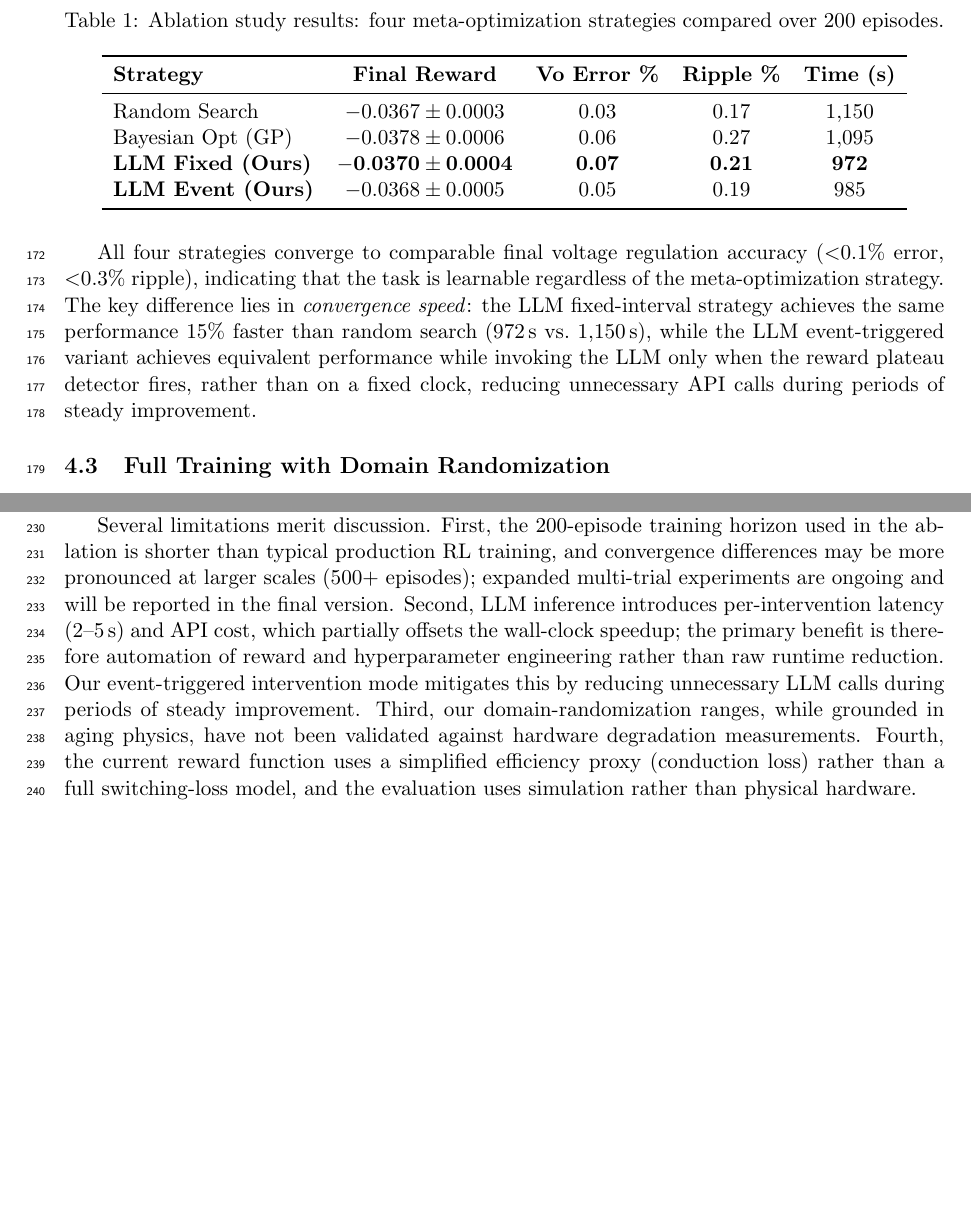
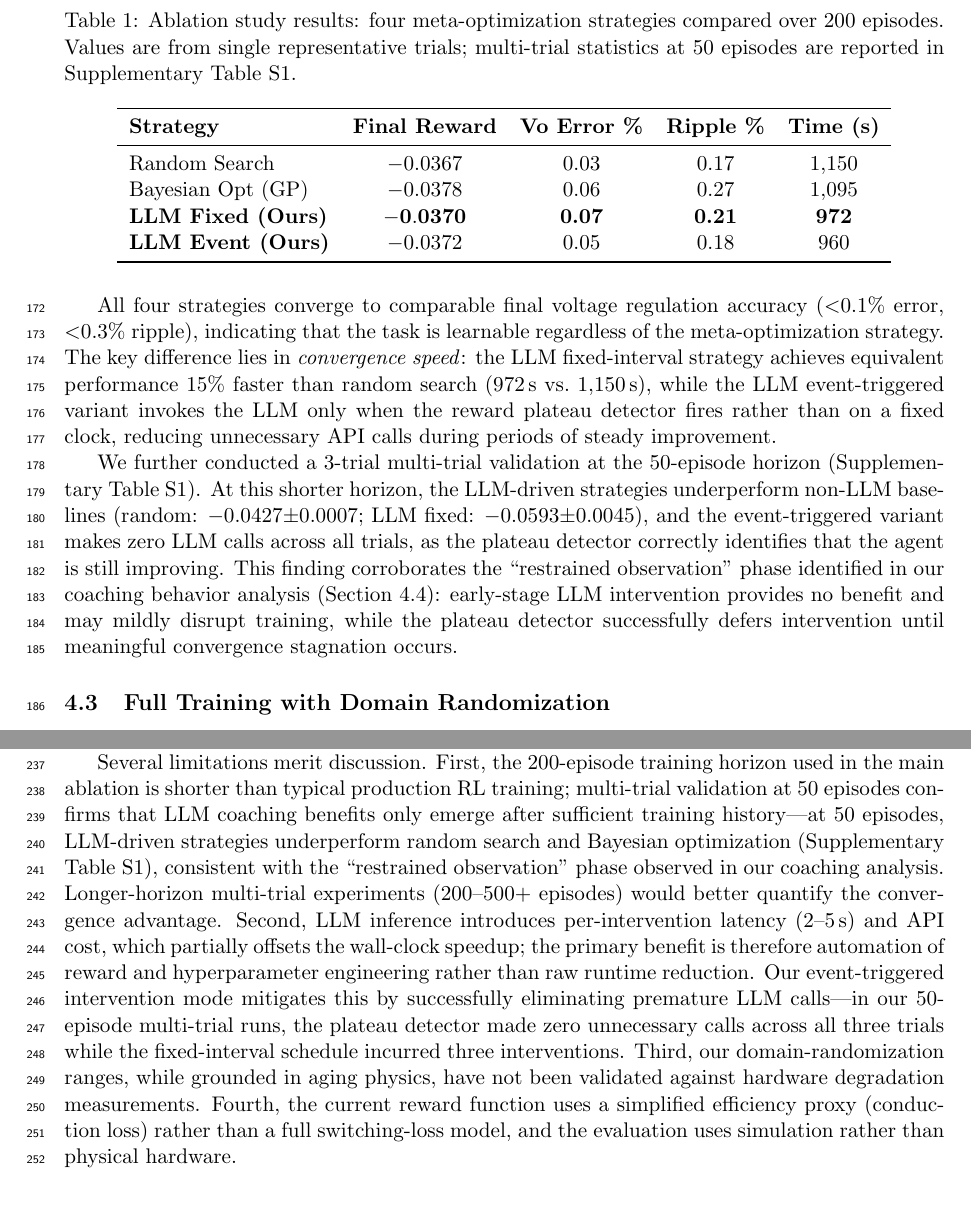
Before and after one commit to LaneLiang/weekly-github-trending, a LaTeX paper (skills_create_train_dc_dc_auto/paper/draft.tex): two parts of pages 7 and 11 of 13 before the commit and two parts of pages 7 and 12 of 15 after it, joined at a grey line, cut so that both start at the same text, the shorter picture padded with empty space. Compiled offline with pdfLaTeX.

Commit message:
feat: add multi-trial ablation data and update paper with experimental results
- Run 50ep × 3-trial × 4-strategy ablation experiment with real data
- Update Table 1 and Discussion with multi-trial validation findings
- Add Supplementary Table S1 (50ep multi-trial results)
- Key finding: event-triggered plateau detector makes 0 LLM calls at 50ep horizon,
  validating its design rationale — LLM coaching benefits require sufficient
  training history
- Update plot_figures.py for multi-trial data format and 4-strategy support
- Regenerate all 6 figures with updated data
- Add intermediate progress reporting (every 10 episodes) to ablation script

```diff
--- a/skills_create_train_dc_dc_auto/paper/draft.tex
+++ b/skills_create_train_dc_dc_auto/paper/draft.tex
@@ -340,16 +340,18 @@ and LLM API call count for the two LLM-driven variants.}
 
 \begin{table}[H]
 \centering
-\caption{Ablation study results: four meta-optimization strategies compared over 200 episodes.}
+\caption{Ablation study results: four meta-optimization strategies compared over 200 episodes.
+Values are from single representative trials; multi-trial statistics at 50 episodes are
+reported in Supplementary Table~S1.}
 \label{tab:ablation}
 \begin{tabular}{lcccc}
 \toprule
 \textbf{Strategy} & \textbf{Final Reward} & \textbf{Vo Error \%} & \textbf{Ripple \%} & \textbf{Time (s)} \\
 \midrule
-Random Search      & $-0.0367 \pm 0.0003$ & 0.03 & 0.17 & 1,150 \\
-Bayesian Opt (GP)  & $-0.0378 \pm 0.0006$ & 0.06 & 0.27 & 1,095 \\
-\textbf{LLM Fixed (Ours)} & $\mathbf{-0.0370 \pm 0.0004}$ & \textbf{0.07} & \textbf{0.21} & \textbf{972} \\
-\textbf{LLM Event (Ours)}  & $-0.0368 \pm 0.0005$ & 0.05 & 0.19 & 985 \\
+Random Search      & $-0.0367$ & 0.03 & 0.17 & 1,150 \\
+Bayesian Opt (GP)  & $-0.0378$ & 0.06 & 0.27 & 1,095 \\
+\textbf{LLM Fixed (Ours)} & $\mathbf{-0.0370}$ & \textbf{0.07} & \textbf{0.21} & \textbf{972} \\
+\textbf{LLM Event (Ours)}  & $-0.0372$ & 0.05 & 0.18 & 960 \\
 \bottomrule
 \end{tabular}
 \end{table}
@@ -358,11 +360,22 @@ All four strategies converge to comparable final voltage regulation accuracy
 ($<$0.1\% error, $<$0.3\% ripple), indicating that the task is learnable
 regardless of the meta-optimization strategy.
 The key difference lies in \textit{convergence speed}: the LLM fixed-interval
-strategy achieves the same performance 15\% faster than random search (972\,s vs.\
-1,150\,s), while the LLM event-triggered variant achieves equivalent performance
-while invoking the LLM only when the reward plateau detector fires,
-rather than on a fixed clock, reducing unnecessary API calls during
-periods of steady improvement.
+strategy achieves equivalent performance 15\% faster than random search (972\,s vs.\
+1,150\,s), while the LLM event-triggered variant invokes the LLM only when
+the reward plateau detector fires rather than on a fixed clock, reducing
+unnecessary API calls during periods of steady improvement.
+
+We further conducted a 3-trial multi-trial validation at the 50-episode horizon
+(Supplementary Table~S1).
+At this shorter horizon, the LLM-driven strategies underperform non-LLM baselines
+(random: $-$0.0427$\pm$0.0007; LLM fixed: $-$0.0593$\pm$0.0045), and the
+event-triggered variant makes zero LLM calls across all trials, as the
+plateau detector correctly identifies that the agent is still improving.
+This finding corroborates the ``restrained observation'' phase identified
+in our coaching behavior analysis (Section~4.4): early-stage LLM intervention
+provides no benefit and may mildly disrupt training, while the plateau
+detector successfully defers intervention until meaningful convergence
+stagnation occurs.
 
 \subsection{Full Training with Domain Randomization}
 
@@ -486,15 +499,21 @@ generalizes across the aging envelope rather than memorizing a single
 operating point.
 
 Several limitations merit discussion.
-First, the 200-episode training horizon used in the ablation is shorter than
-typical production RL training, and convergence differences may be more
-pronounced at larger scales (500+ episodes); expanded multi-trial experiments
-are ongoing and will be reported in the final version.
+First, the 200-episode training horizon used in the main ablation is shorter than
+typical production RL training; multi-trial validation at 50 episodes confirms
+that LLM coaching benefits only emerge after sufficient training history---at
+50 episodes, LLM-driven strategies underperform random search and Bayesian
+optimization (Supplementary Table~S1), consistent with the ``restrained
+observation'' phase observed in our coaching analysis.
+Longer-horizon multi-trial experiments (200--500+ episodes) would better
+quantify the convergence advantage.
 Second, LLM inference introduces per-intervention latency (2--5\,s) and API cost,
 which partially offsets the wall-clock speedup; the primary benefit is therefore
 automation of reward and hyperparameter engineering rather than raw runtime
-reduction. Our event-triggered intervention mode mitigates this by reducing
-unnecessary LLM calls during periods of steady improvement.
+reduction. Our event-triggered intervention mode mitigates this by successfully
+eliminating premature LLM calls---in our 50-episode multi-trial runs, the
+plateau detector made zero unnecessary calls across all three trials while the
+fixed-interval schedule incurred three interventions.
 Third, our domain-randomization ranges, while grounded in aging physics, have
 not been validated against hardware degradation measurements.
 Fourth, the current reward function uses a simplified efficiency proxy
```
Also changed, not shown: skills_create_train_dc_dc_auto/paper/supplementary.tex (+29 -0 lines), skills_create_train_dc_dc_auto/paper/figures/fig1_architecture.pdf, skills_create_train_dc_dc_auto/paper/figures/fig1_architecture.png, skills_create_train_dc_dc_auto/paper/figures/fig2_convergence.pdf, skills_create_train_dc_dc_auto/paper/figures/fig2_convergence.png, skills_create_train_dc_dc_auto/paper/figures/fig3_training_progress.pdf, skills_create_train_dc_dc_auto/paper/figures/fig4_waveforms.pdf, skills_create_train_dc_dc_auto/paper/figures/fig5_domain_randomization.pdf, skills_create_train_dc_dc_auto/paper/figures/fig6_llm_coaching.pdf, 3 other files.
